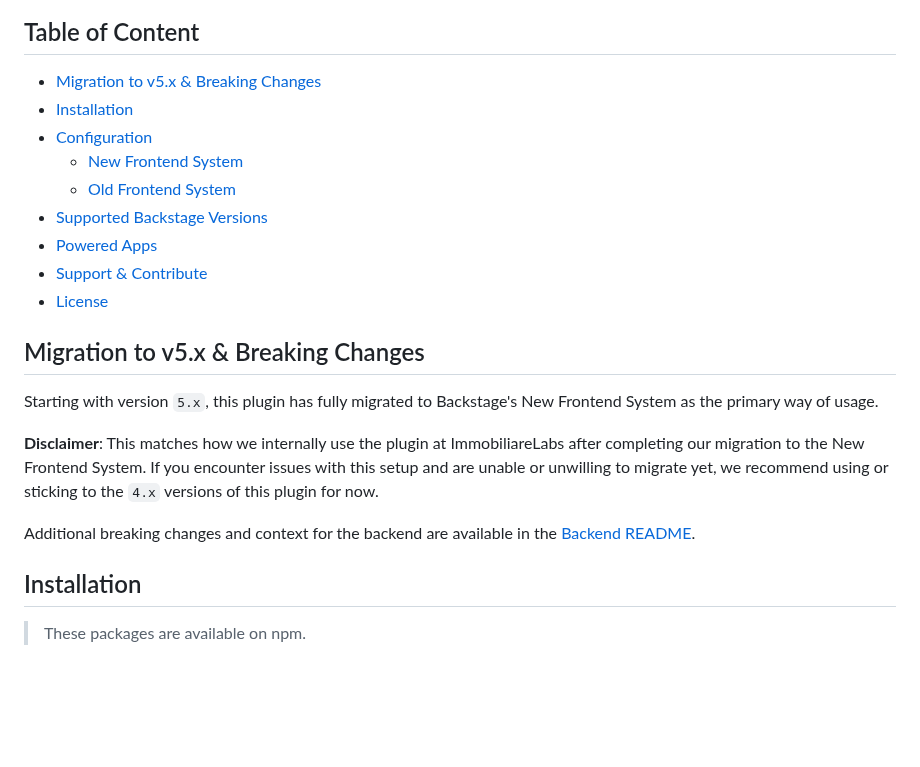
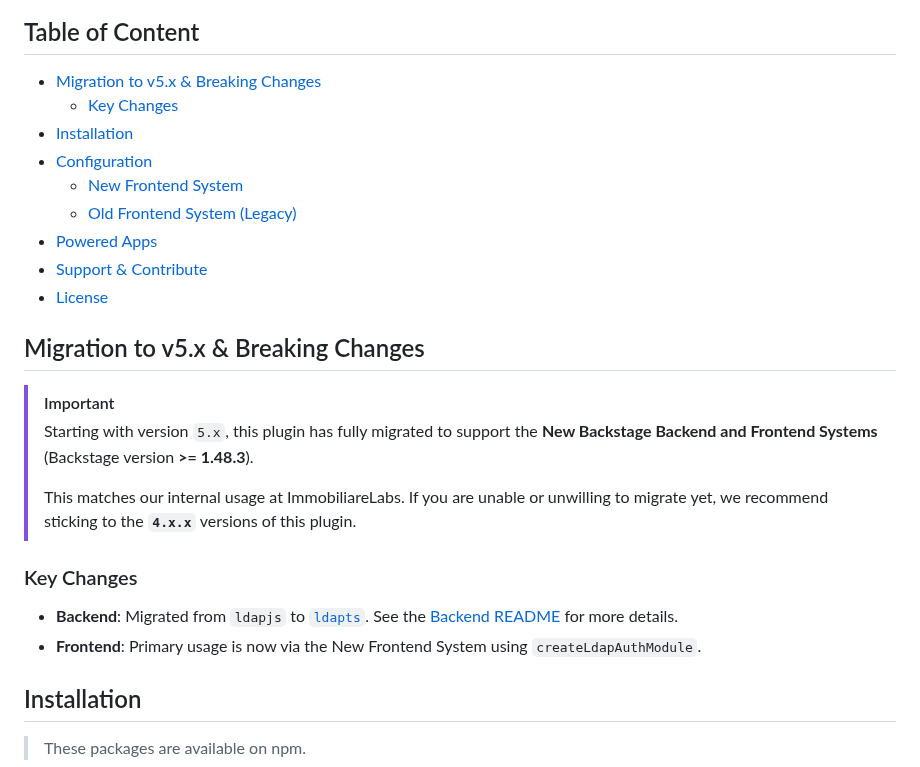
Before and after one commit to immobiliare/backstage-plugin-ldap-auth, a Markdown page: packages/ldap-auth/README.md, the part around one of its changes. GitHub-like rendering; blank space fills up the shorter version.

```diff
--- a/packages/ldap-auth/README.md
+++ b/packages/ldap-auth/README.md
@@ -21,11 +21,11 @@ All the current LTS versions are supported.
 <!-- toc -->
 
 - [Migration to v5.x & Breaking Changes](#migration-to-v5x--breaking-changes)
+  * [Key Changes](#key-changes)
 - [Installation](#installation)
 - [Configuration](#configuration)
   * [New Frontend System](#new-frontend-system)
-  * [Old Frontend System](#old-frontend-system)
-- [Supported Backstage Versions](#supported-backstage-versions)
+  * [Old Frontend System (Legacy)](#old-frontend-system-legacy)
 - [Powered Apps](#powered-apps)
 - [Support & Contribute](#support--contribute)
 - [License](#license)
@@ -34,11 +34,14 @@ All the current LTS versions are supported.
 
 ## Migration to v5.x & Breaking Changes
 
-Starting with version `5.x`, this plugin has fully migrated to Backstage's New Frontend System as the primary way of usage.
+> [!IMPORTANT]
+> Starting with version `5.x`, this plugin has fully migrated to support the **New Backstage Backend and Frontend Systems** (Backstage version **>= 1.48.3**).
+>
+> This matches our internal usage at ImmobiliareLabs. If you are unable or unwilling to migrate yet, we recommend sticking to the **`4.x.x`** versions of this plugin.
 
-**Disclaimer**: This matches how we internally use the plugin at ImmobiliareLabs after completing our migration to the New Frontend System. If you encounter issues with this setup and are unable or unwilling to migrate yet, we recommend using or sticking to the `4.x` versions of this plugin for now.
-
-Additional breaking changes and context for the backend are available in the [Backend README](../ldap-auth-backend/README.md#migration-to-v5x--ldapjs-to-ldapts).
+### Key Changes
+- **Backend**: Migrated from `ldapjs` to [`ldapts`](https://github.com/ldapts/ldapts). See the [Backend README](../ldap-auth-backend/README.md#migration-to-v5x-ldapjs-to-ldapts) for more details.
+- **Frontend**: Primary usage is now via the New Frontend System using `createLdapAuthModule`.
 
 ## Installation
 
```
Also changed, not shown: other parts of packages/ldap-auth/README.md (+84 -31 lines), screen.jpg (added), 2 other files.
